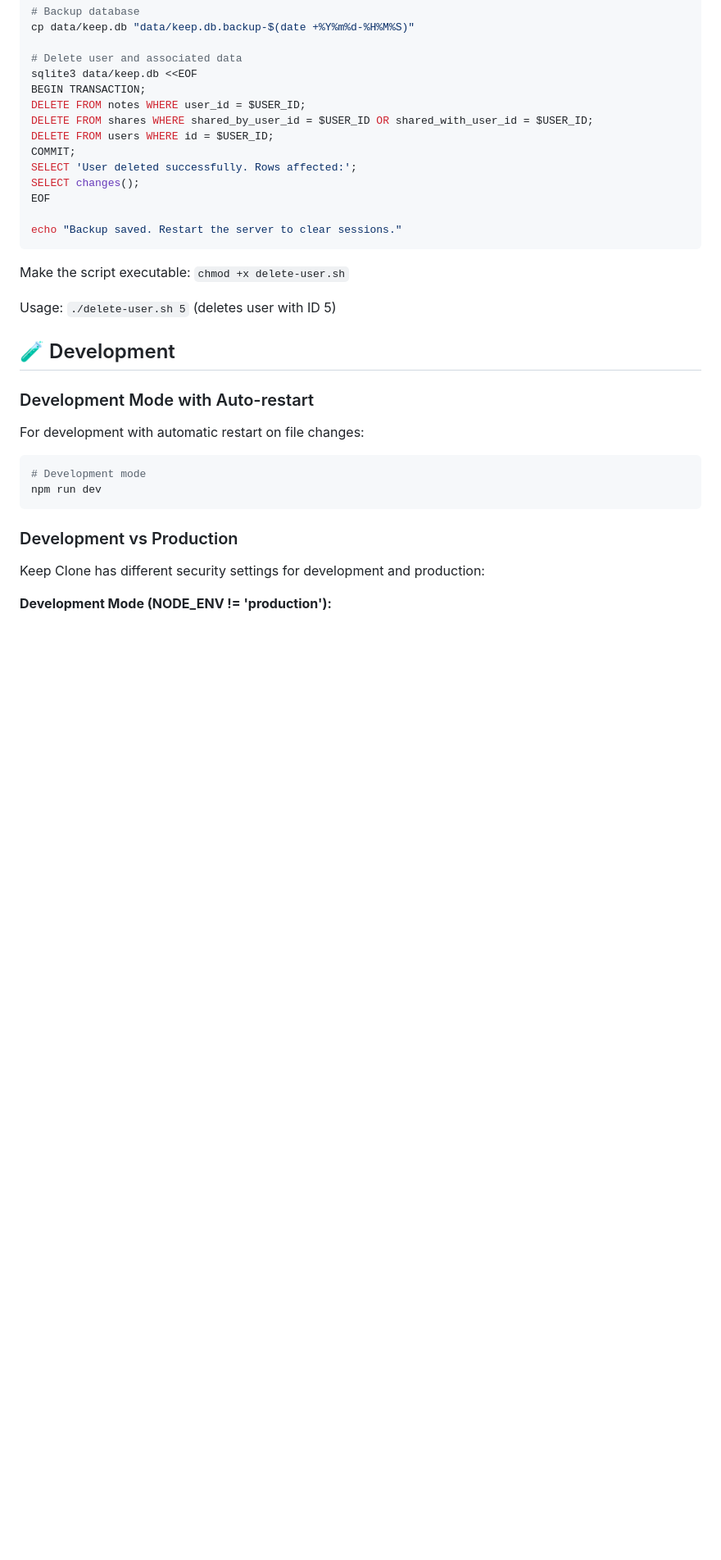
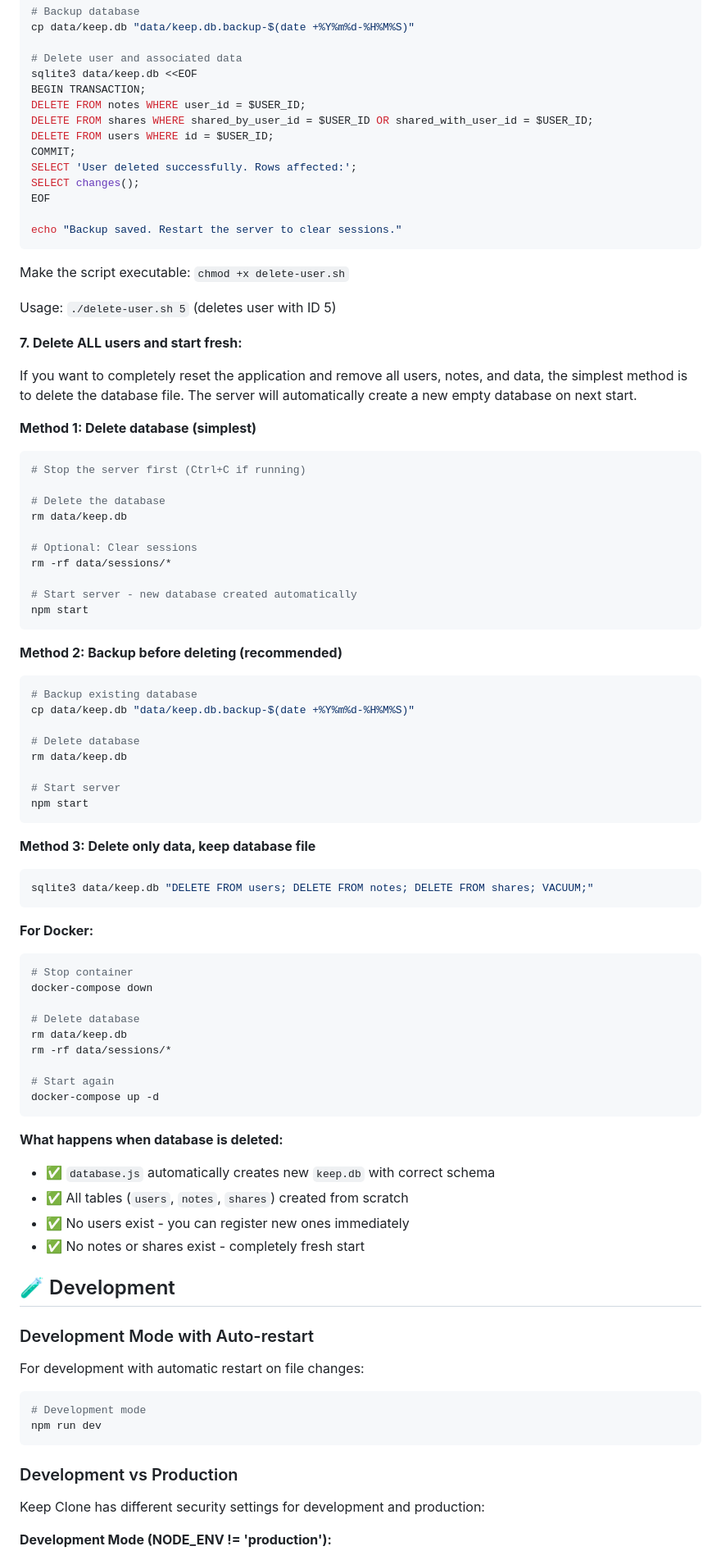
Before and after one commit to cgillinger/keep, a Markdown page: README.md, the part around one of its changes. Shown at 82% size. Drawn GitHub-style; blank space fills up the shorter version.

````diff
--- a/README.md
+++ b/README.md
@@ -948,6 +948,60 @@ echo "Backup saved. Restart the server to clear sessions."
 Make the script executable: `chmod +x delete-user.sh`
 
 Usage: `./delete-user.sh 5` (deletes user with ID 5)
+
+**7. Delete ALL users and start fresh:**
+
+If you want to completely reset the application and remove all users, notes, and data, the simplest method is to delete the database file. The server will automatically create a new empty database on next start.
+
+**Method 1: Delete database (simplest)**
+```bash
+# Stop the server first (Ctrl+C if running)
+
+# Delete the database
+rm data/keep.db
+
+# Optional: Clear sessions
+rm -rf data/sessions/*
+
+# Start server - new database created automatically
+npm start
+```
+
+**Method 2: Backup before deleting (recommended)**
+```bash
+# Backup existing database
+cp data/keep.db "data/keep.db.backup-$(date +%Y%m%d-%H%M%S)"
+
+# Delete database
+rm data/keep.db
+
+# Start server
+npm start
+```
+
+**Method 3: Delete only data, keep database file**
+```bash
+sqlite3 data/keep.db "DELETE FROM users; DELETE FROM notes; DELETE FROM shares; VACUUM;"
+```
+
+**For Docker:**
+```bash
+# Stop container
+docker-compose down
+
+# Delete database
+rm data/keep.db
+rm -rf data/sessions/*
+
+# Start again
+docker-compose up -d
+```
+
+**What happens when database is deleted:**
+- ✅ `database.js` automatically creates new `keep.db` with correct schema
+- ✅ All tables (`users`, `notes`, `shares`) created from scratch
+- ✅ No users exist - you can register new ones immediately
+- ✅ No notes or shares exist - completely fresh start
 
 ## 🧪 Development
 
````
Also changed, not shown: other parts of README.md (+54 -0 lines).
